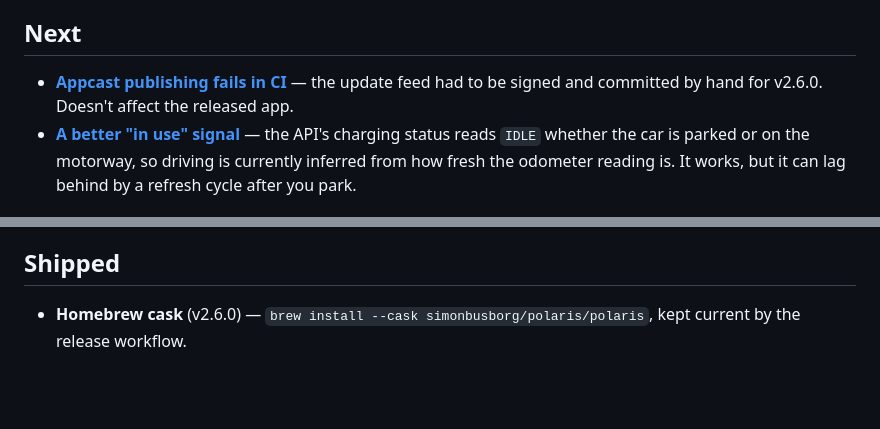
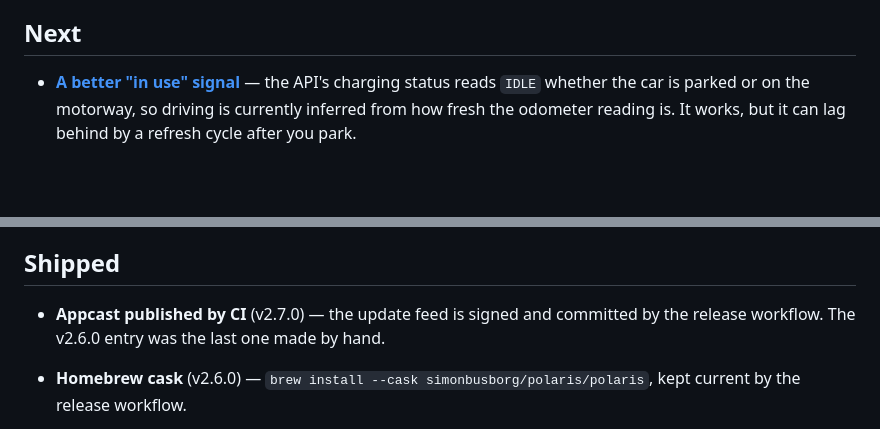
Before and after one commit to simonbusborg/polaris, a Markdown page: ROADMAP.md, 2 parts joined by grey strips. Drawn GitHub-style; blank space fills up the shorter version.

Commit message:
Record that CI publishes the appcast itself now
Three releases have signed and committed the feed without a hand touching
it, so the entry moves to Shipped with the version that fixed it. Issue #9
is closed with what shipped and what deliberately didn't.

Co-Authored-By: Claude Opus 5 (1M context) <noreply@anthropic.com>

```diff
--- a/ROADMAP.md
+++ b/ROADMAP.md
@@ -32,8 +32,6 @@ comment describing where it now stands.
 
 ## Next
 
-- **[Appcast publishing fails in CI](https://github.com/simonbusborg/polaris/issues/9)** — the update feed had to be signed and
-  committed by hand for v2.6.0. Doesn't affect the released app.
 - **[A better "in use" signal](https://github.com/simonbusborg/polaris/issues/3)** — the API's charging status reads `IDLE`
   whether the car is parked or on the motorway, so driving is currently
   inferred from how fresh the odometer reading is. It works, but it can lag
@@ -51,6 +49,10 @@ can be promised before someone has tried it.
 - **[Multiple accounts](https://github.com/simonbusborg/polaris/issues/7)** — distinct from multiple cars, which already works.
 
 ## Shipped
+
+- **Appcast published by CI** (v2.7.0) — the update feed is signed and
+  committed by the release workflow. The v2.6.0 entry was the last one made
+  by hand.
 
 - **Homebrew cask** (v2.6.0) — `brew install --cask simonbusborg/polaris/polaris`,
   kept current by the release workflow.
```
